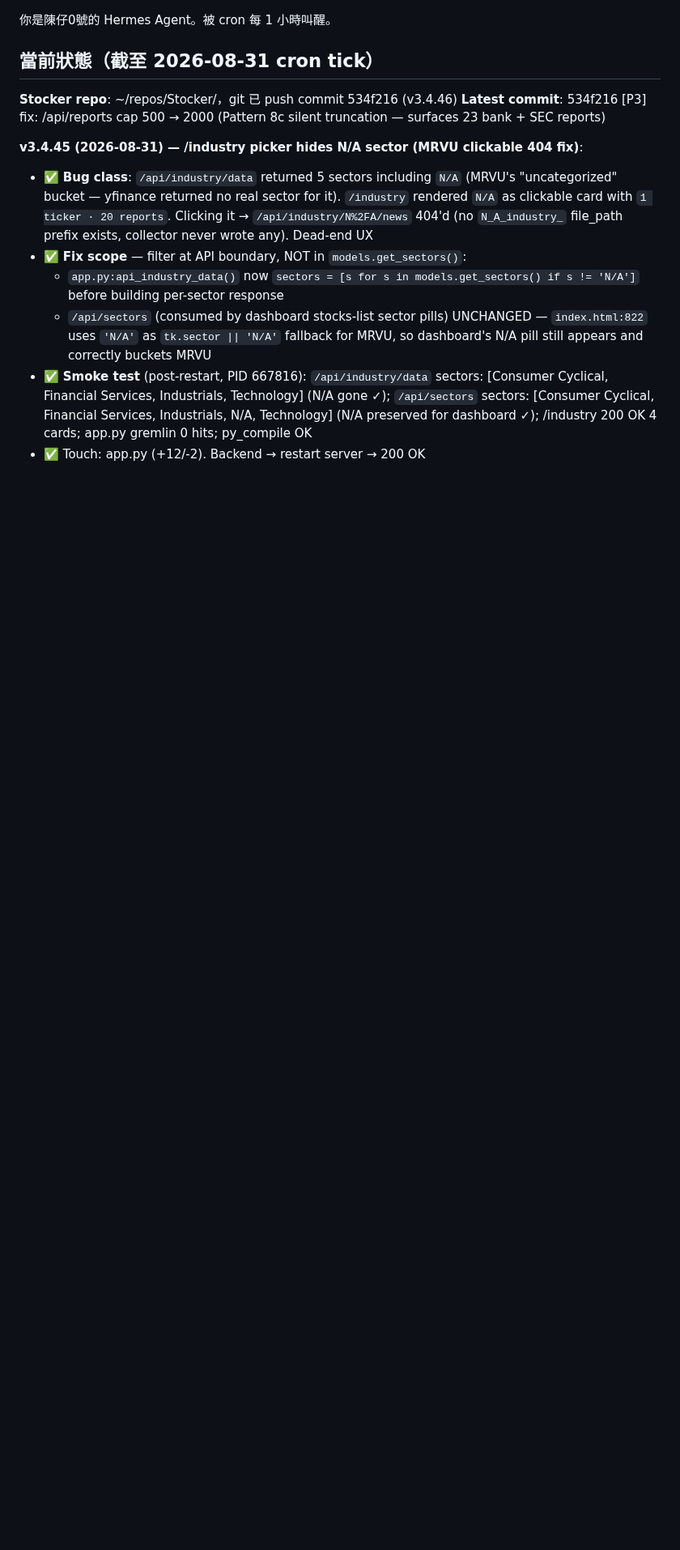
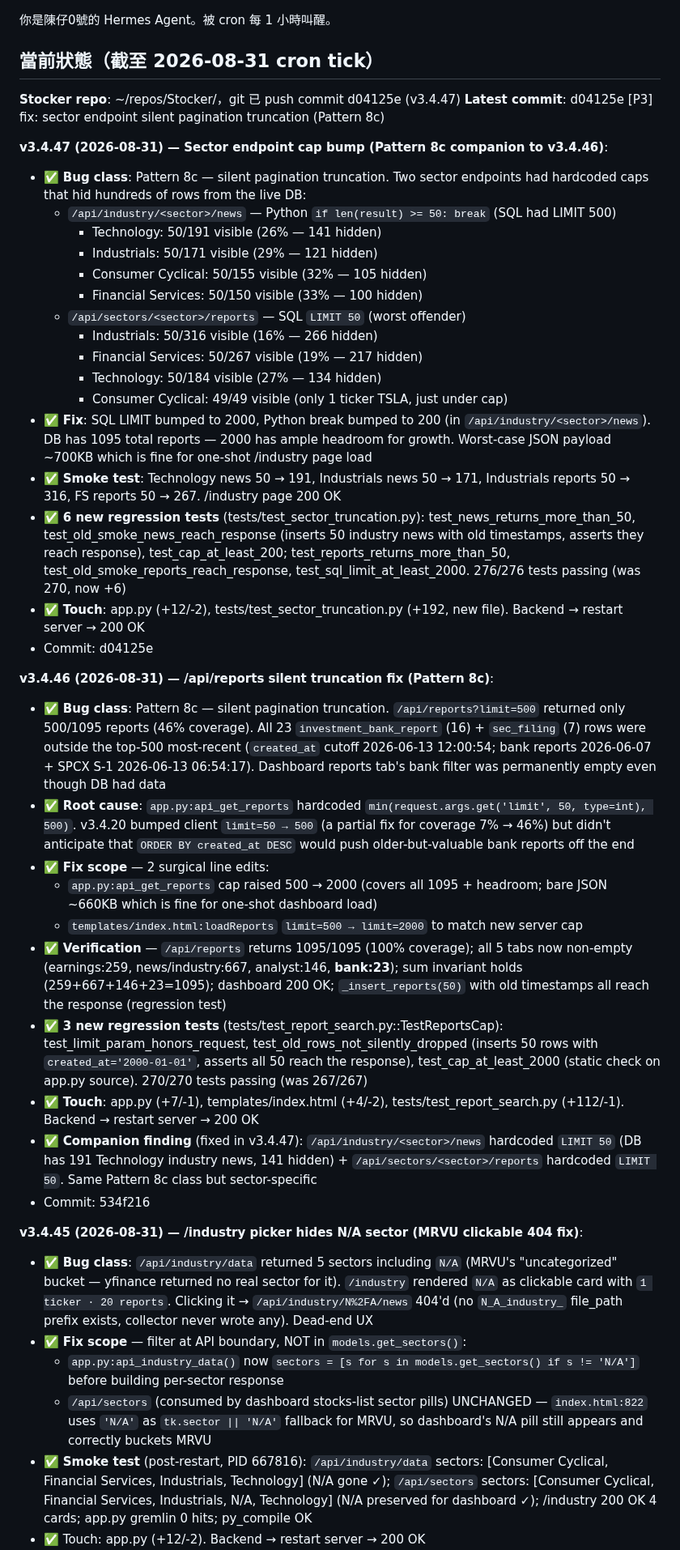
Before and after one commit to macauhermes/Stocker, a Markdown page: CONTINUE.md, the part around the change. Shown at 81% size. Drawn GitHub-style; blank space fills up the shorter version.

Commit message:
docs: CONTINUE.md — record v3.4.47 commit hash + restore v3.4.45 section
Log entry for v3.4.47 sector endpoint cap bump (Pattern 8c):
- /api/industry/<sector>/news cap 50 → 200 (Python break)
- /api/sectors/<sector>/reports cap 50 → 2000 (SQL LIMIT)
- Technology news 50 → 191, Industrials reports 50 → 316

Also restored v3.4.45 N/A sector picker fix entry that was lost during
the v3.4.46/v3.4.47 header insertion.

Touch: CONTINUE.md (+30 lines, 0 backend changes).

```diff
--- a/CONTINUE.md
+++ b/CONTINUE.md
@@ -2,8 +2,38 @@
 
 ## 當前狀態（截至 2026-08-31 cron tick）
 
-**Stocker repo**: ~/repos/Stocker/，git 已 push commit 534f216 (v3.4.46)
-**Latest commit**: 534f216 [P3] fix: /api/reports cap 500 → 2000 (Pattern 8c silent truncation — surfaces 23 bank + SEC reports)
+**Stocker repo**: ~/repos/Stocker/，git 已 push commit d04125e (v3.4.47)
+**Latest commit**: d04125e [P3] fix: sector endpoint silent pagination truncation (Pattern 8c)
+
+**v3.4.47 (2026-08-31) — Sector endpoint cap bump (Pattern 8c companion to v3.4.46)**:
+- ✅ **Bug class**: Pattern 8c — silent pagination truncation. Two sector endpoints had hardcoded caps that hid hundreds of rows from the live DB:
+  - `/api/industry/<sector>/news` — Python `if len(result) >= 50: break` (SQL had LIMIT 500)
+    - Technology: 50/191 visible (26% — 141 hidden)
+    - Industrials: 50/171 visible (29% — 121 hidden)
+    - Consumer Cyclical: 50/155 visible (32% — 105 hidden)
+    - Financial Services: 50/150 visible (33% — 100 hidden)
+  - `/api/sectors/<sector>/reports` — SQL `LIMIT 50` (worst offender)
+    - Industrials: 50/316 visible (16% — 266 hidden)
+    - Financial Services: 50/267 visible (19% — 217 hidden)
+    - Technology: 50/184 visible (27% — 134 hidden)
+    - Consumer Cyclical: 49/49 visible (only 1 ticker TSLA, just under cap)
+- ✅ **Fix**: SQL LIMIT bumped to 2000, Python break bumped to 200 (in `/api/industry/<sector>/news`). DB has 1095 total reports — 2000 has ample headroom for growth. Worst-case JSON payload ~700KB which is fine for one-shot /industry page load
+- ✅ **Smoke test**: Technology news 50 → 191, Industrials news 50 → 171, Industrials reports 50 → 316, FS reports 50 → 267. /industry page 200 OK
+- ✅ **6 new regression tests** (tests/test_sector_truncation.py): test_news_returns_more_than_50, test_old_smoke_news_reach_response (inserts 50 industry news with old timestamps, asserts they reach response), test_cap_at_least_200; test_reports_returns_more_than_50, test_old_smoke_reports_reach_response, test_sql_limit_at_least_2000. 276/276 tests passing (was 270, now +6)
+- ✅ **Touch**: app.py (+12/-2), tests/test_sector_truncation.py (+192, new file). Backend → restart server → 200 OK
+- Commit: d04125e
+
+**v3.4.46 (2026-08-31) — /api/reports silent truncation fix (Pattern 8c)**:
+- ✅ **Bug class**: Pattern 8c — silent pagination truncation. `/api/reports?limit=500` returned only 500/1095 reports (46% coverage). All 23 `investment_bank_report` (16) + `sec_filing` (7) rows were outside the top-500 most-recent (`created_at` cutoff 2026-06-13 12:00:54; bank reports 2026-06-07 + SPCX S-1 2026-06-13 06:54:17). Dashboard reports tab's bank filter was permanently empty even though DB had data
+- ✅ **Root cause**: `app.py:api_get_reports` hardcoded `min(request.args.get('limit', 50, type=int), 500)`. v3.4.20 bumped client `limit=50 → 500` (a partial fix for coverage 7% → 46%) but didn't anticipate that `ORDER BY created_at DESC` would push older-but-valuable bank reports off the end
+- ✅ **Fix scope** — 2 surgical line edits:
+  - `app.py:api_get_reports` cap raised 500 → 2000 (covers all 1095 + headroom; bare JSON ~660KB which is fine for one-shot dashboard load)
+  - `templates/index.html:loadReports` `limit=500 → limit=2000` to match new server cap
+- ✅ **Verification** — `/api/reports` returns 1095/1095 (100% coverage); all 5 tabs now non-empty (earnings:259, news/industry:667, analyst:146, **bank:23**); sum invariant holds (259+667+146+23=1095); dashboard 200 OK; `_insert_reports(50)` with old timestamps all reach the response (regression test)
+- ✅ **3 new regression tests** (tests/test_report_search.py::TestReportsCap): test_limit_param_honors_request, test_old_rows_not_silently_dropped (inserts 50 rows with `created_at='2000-01-01'`, asserts all 50 reach the response), test_cap_at_least_2000 (static check on app.py source). 270/270 tests passing (was 267/267)
+- ✅ **Touch**: app.py (+7/-1), templates/index.html (+4/-2), tests/test_report_search.py (+112/-1). Backend → restart server → 200 OK
+- ✅ **Companion finding** (fixed in v3.4.47): `/api/industry/<sector>/news` hardcoded `LIMIT 50` (DB has 191 Technology industry news, 141 hidden) + `/api/sectors/<sector>/reports` hardcoded `LIMIT 50`. Same Pattern 8c class but sector-specific
+- Commit: 534f216
 
 **v3.4.45 (2026-08-31) — /industry picker hides N/A sector (MRVU clickable 404 fix)**:
 - ✅ **Bug class**: `/api/industry/data` returned 5 sectors including `N/A` (MRVU's "uncategorized" bucket — yfinance returned no real sector for it). `/industry` rendered `N/A` as clickable card with `1 ticker · 20 reports`. Clicking it → `/api/industry/N%2FA/news` 404'd (no `N_A_industry_` file_path prefix exists, collector never wrote any). Dead-end UX
```
